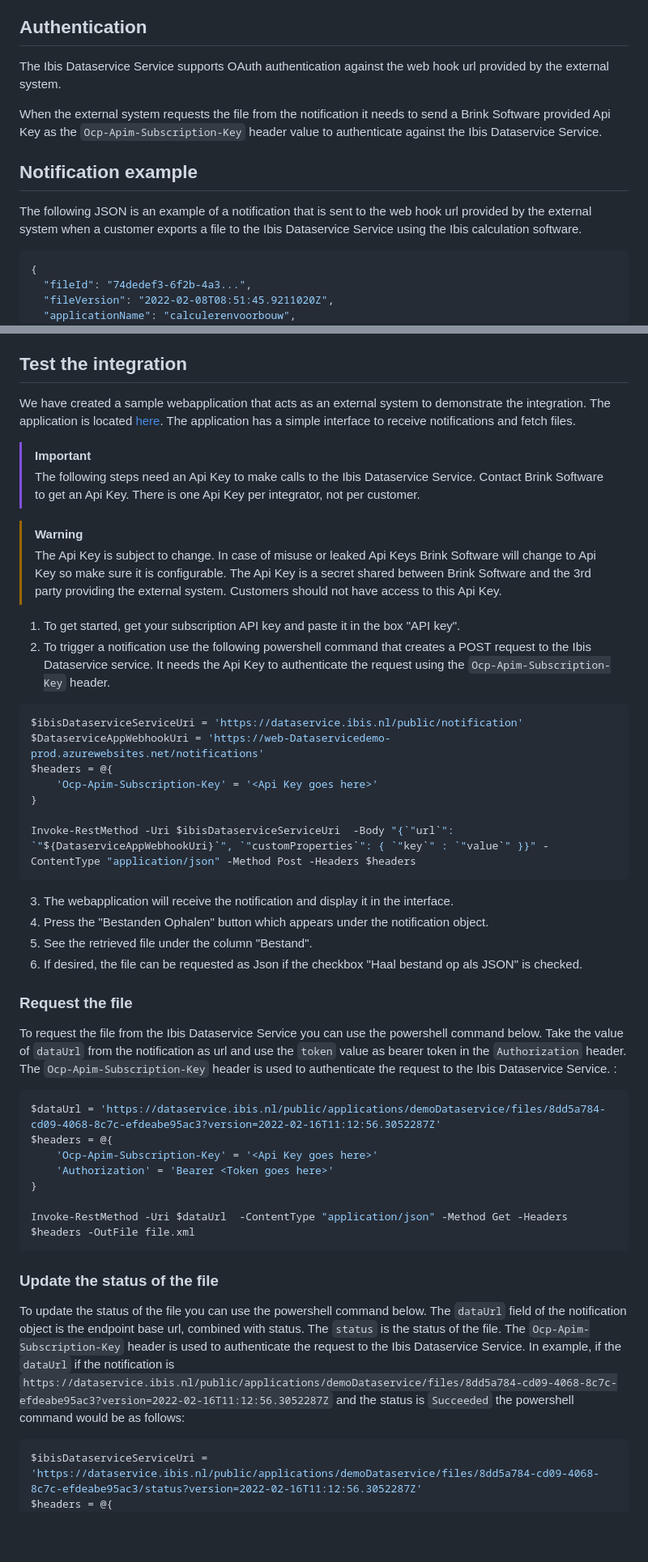
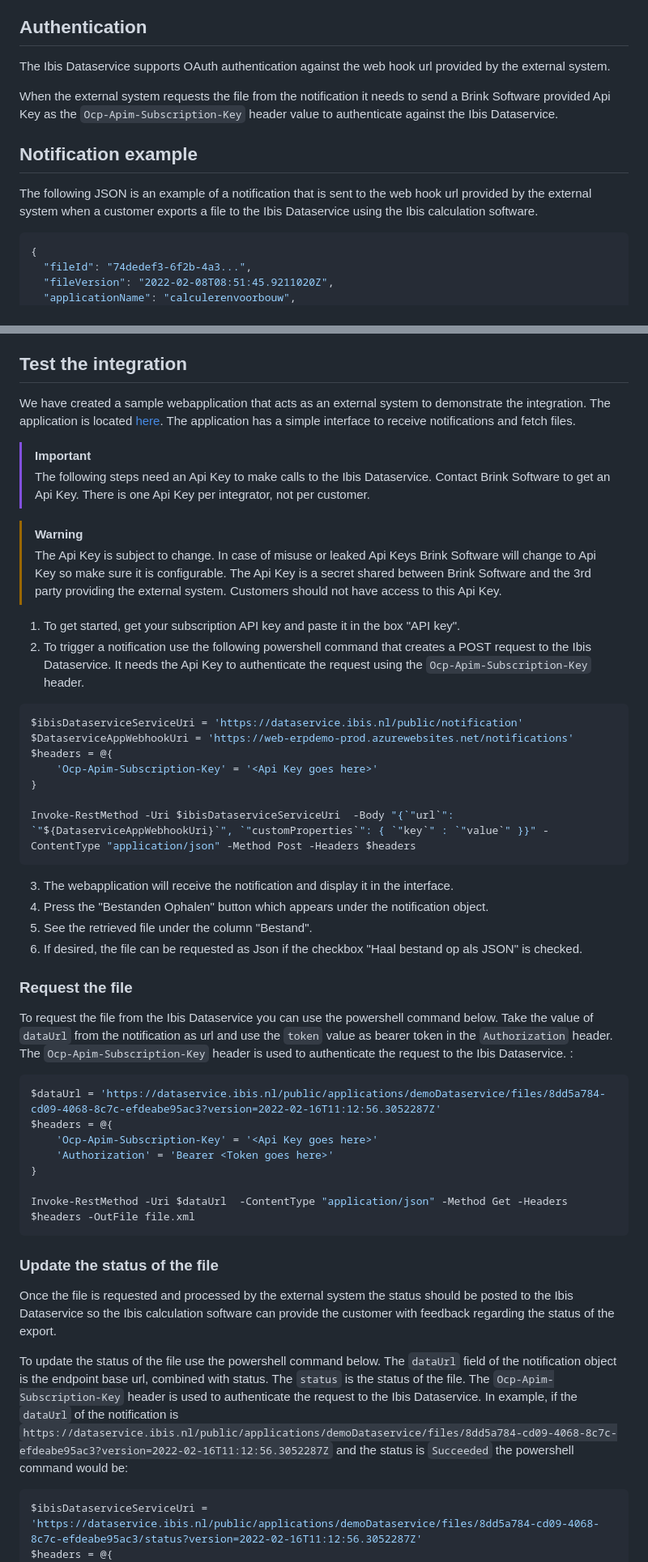
Before and after one commit to Brink-Software/Ibis.Dataservice.Demo, a Markdown page: README.md, 2 parts joined by grey strips. Shown: that part at 81% size. Drawn GitHub-style; blank space fills up the shorter version.

````diff
--- a/README.md
+++ b/README.md
@@ -26,13 +26,13 @@ When the user submits the file and the external system needs additional data, th
 
 ## Authentication
 
-The Ibis Dataservice Service supports OAuth authentication against the web hook url provided by the external system.
+The Ibis Dataservice supports OAuth authentication against the web hook url provided by the external system.
 
-When the external system requests the file from the notification it needs to send a Brink Software provided Api Key as the `Ocp-Apim-Subscription-Key` header value to authenticate against the Ibis Dataservice Service.
+When the external system requests the file from the notification it needs to send a Brink Software provided Api Key as the `Ocp-Apim-Subscription-Key` header value to authenticate against the Ibis Dataservice.
 
 ## Notification example
 
-The following JSON is an example of a notification that is sent to the web hook url provided by the external system when a customer exports a file to the Ibis Dataservice Service using the Ibis calculation software.
+The following JSON is an example of a notification that is sent to the web hook url provided by the external system when a customer exports a file to the Ibis Dataservice using the Ibis calculation software.
 
 ```json
 {
@@ -60,16 +60,16 @@ We have created a sample webapplication that acts as an external system to demon
 
 > [!IMPORTANT]
-> The following steps need an Api Key to make calls to the Ibis Dataservice Service. Contact Brink Software to get an Api Key. There is one Api Key per integrator, not per customer.
+> The following steps need an Api Key to make calls to the Ibis Dataservice. Contact Brink Software to get an Api Key. There is one Api Key per integrator, not per customer.
 
 > [!WARNING]
 > The Api Key is subject to change. In case of misuse or leaked Api Keys Brink Software will change to Api Key so make sure it is configurable. The Api Key is a secret shared between Brink Software and the 3rd party providing the external system. Customers should not have access to this Api Key.
 
 1. To get started, get your subscription API key and paste it in the box "API key".
-2. To trigger a notification use the following powershell command that creates a POST request to the Ibis Dataservice service. It needs the Api Key to authenticate the request using the `Ocp-Apim-Subscription-Key` header.
+2. To trigger a notification use the following powershell command that creates a POST request to the Ibis Dataservice. It needs the Api Key to authenticate the request using the `Ocp-Apim-Subscription-Key` header.
 
 ```powershell
 $ibisDataserviceServiceUri = 'https://dataservice.ibis.nl/public/notification'
-$DataserviceAppWebhookUri = 'https://web-Dataservicedemo-prod.azurewebsites.net/notifications'
+$DataserviceAppWebhookUri = 'https://web-erpdemo-prod.azurewebsites.net/notifications'
 $headers = @{
     'Ocp-Apim-Subscription-Key' = '<Api Key goes here>'
 }
@@ -84,7 +84,7 @@ Invoke-RestMethod -Uri $ibisDataserviceServiceUri  -Body "{`"url`": `"${Dataserv
 
 ### Request the file
 
-To request the file from the Ibis Dataservice Service you can use the powershell command below. Take the value of `dataUrl` from the notification as url and use the `token` value as bearer token in the `Authorization` header. The `Ocp-Apim-Subscription-Key` header is used to authenticate the request to the Ibis Dataservice Service. :
+To request the file from the Ibis Dataservice you can use the powershell command below. Take the value of `dataUrl` from the notification as url and use the `token` value as bearer token in the `Authorization` header. The `Ocp-Apim-Subscription-Key` header is used to authenticate the request to the Ibis Dataservice. :
 
 ```powershell
 $dataUrl = 'https://dataservice.ibis.nl/public/applications/demoDataservice/files/8dd5a784-cd09-4068-8c7c-efdeabe95ac3?version=2022-02-16T11:12:56.3052287Z'
@@ -98,8 +98,10 @@ Invoke-RestMethod -Uri $dataUrl  -ContentType "application/json" -Method Get -He
 
 ### Update the status of the file
 
-To update the status of the file you can use the powershell command below. The `dataUrl` field of the notification object is the endpoint base url, combined with status. The `status` is the status of the file. The `Ocp-Apim-Subscription-Key` header is used to authenticate the request to the Ibis Dataservice Service.
-In example, if the `dataUrl` if the notification is `https://dataservice.ibis.nl/public/applications/demoDataservice/files/8dd5a784-cd09-4068-8c7c-efdeabe95ac3?version=2022-02-16T11:12:56.3052287Z` and the status is `Succeeded` the powershell command would be as follows:
+Once the file is requested and processed by the external system the status should be posted to the Ibis Dataservice so the Ibis calculation software can provide the customer with feedback regarding the status of the export.
+
+To update the status of the file use the powershell command below. The `dataUrl` field of the notification object is the endpoint base url, combined with status. The `status` is the status of the file. The `Ocp-Apim-Subscription-Key` header is used to authenticate the request to the Ibis Dataservice.
+In example, if the `dataUrl` of the notification is `https://dataservice.ibis.nl/public/applications/demoDataservice/files/8dd5a784-cd09-4068-8c7c-efdeabe95ac3?version=2022-02-16T11:12:56.3052287Z` and the status is `Succeeded` the powershell command would be:
 
 ```powershell
 $ibisDataserviceServiceUri = 'https://dataservice.ibis.nl/public/applications/demoDataservice/files/8dd5a784-cd09-4068-8c7c-efdeabe95ac3/status?version=2022-02-16T11:12:56.3052287Z'
````
Also changed, not shown: other parts of README.md (+10 -10 lines).
